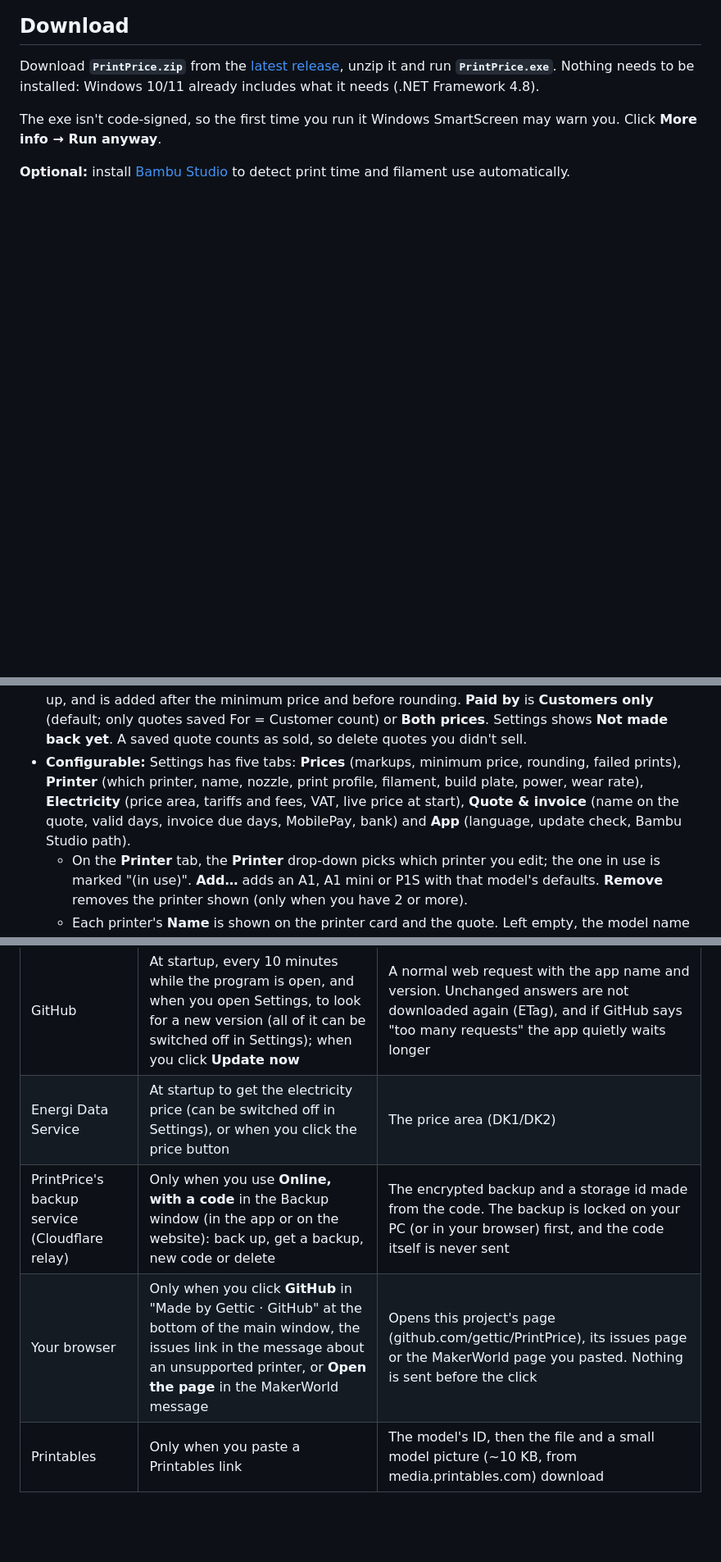
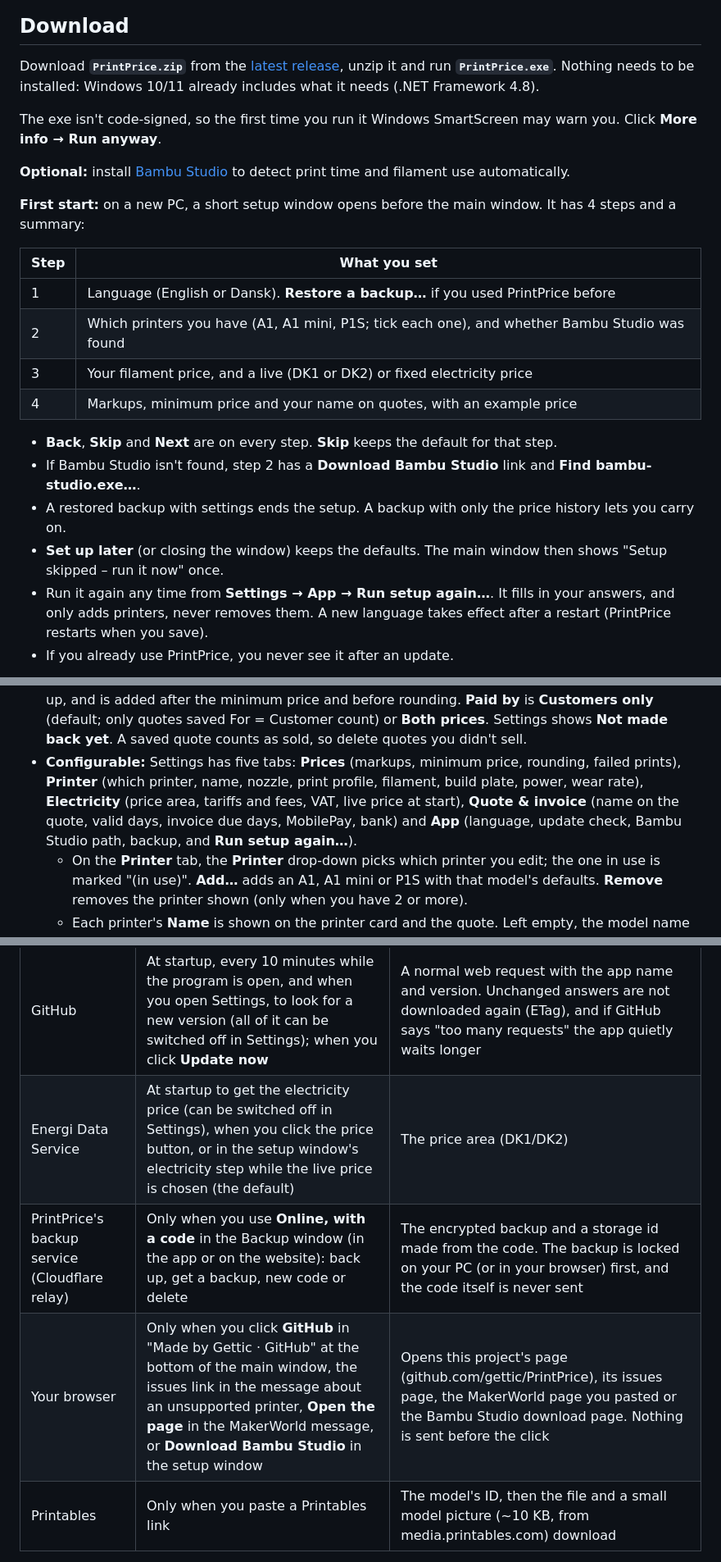
Before and after one commit to gettic/PrintPrice, a Markdown page: README.md, 3 parts joined by grey strips. Shown at 82% size. Drawn GitHub-style; blank space fills up the shorter version.

```diff
--- a/README.md
+++ b/README.md
@@ -15,3 +15,20 @@ Download **`PrintPrice.zip`** from the [latest release](../../releases/latest),
 The exe isn't code-signed, so the first time you run it Windows SmartScreen may warn you. Click **More info → Run anyway**.
 
 **Optional:** install [Bambu Studio](https://bambulab.com/en/download/studio) to detect print time and filament use automatically.
+
+**First start:** on a new PC, a short setup window opens before the main window. It has 4 steps and a summary:
+
+| Step | What you set |
+|---|---|
+| 1 | Language (English or Dansk). **Restore a backup…** if you used PrintPrice before |
+| 2 | Which printers you have (A1, A1 mini, P1S; tick each one), and whether Bambu Studio was found |
+| 3 | Your filament price, and a live (DK1 or DK2) or fixed electricity price |
+| 4 | Markups, minimum price and your name on quotes, with an example price |
+
+- **Back**, **Skip** and **Next** are on every step. **Skip** keeps the default for that step.
+- If Bambu Studio isn't found, step 2 has a **Download Bambu Studio** link and **Find bambu-studio.exe…**.
+- A restored backup with settings ends the setup. A backup with only the price history lets you carry on.
+- **Set up later** (or closing the window) keeps the defaults. The main window then shows "Setup skipped – run it now" once.
+- Run it again any time from **Settings → App → Run setup again…**. It fills in your answers, and only adds printers, never removes them. A new language takes effect after a restart (PrintPrice restarts when you save).
+- If you already use PrintPrice, you never see it after an update.
+
@@ -101,7 +119,7 @@ The Windows app isn't tested under Wine or Proton. Use the website instead, in a
   - **Abrasive filaments:** the app knows which filaments are abrasive (CF, GF, Glow…) and warns if one is used on a stainless steel nozzle.
 - **Failed prints:** optional. Set a % in Settings and material and power are raised by it for failed prints and reprints, before the markup. The default is 0 % (off). When it is above 0, the Cost breakdown shows a "Failed prints" line.
 - **Failed prints payback:** on by default. In the price history, tick **Failed** on a saved quote. With **Earn back failed prints** on in Settings, new quotes get a payback of 10 % (**% per quote**) of material + power until the failed print's material, power and wear are made back. It never adds more than what is left. It is shown as **Failed prints payback** in the Cost breakdown, is not marked up, and is added after the minimum price and before rounding. **Paid by** is **Customers only** (default; only quotes saved For = Customer count) or **Both prices**. Settings shows **Not made back yet**. A saved quote counts as sold, so delete quotes you didn't sell.
-- **Configurable:** Settings has five tabs: **Prices** (markups, minimum price, rounding, failed prints), **Printer** (which printer, name, nozzle, print profile, filament, build plate, power, wear rate), **Electricity** (price area, tariffs and fees, VAT, live price at start), **Quote & invoice** (name on the quote, valid days, invoice due days, MobilePay, bank) and **App** (language, update check, Bambu Studio path).
+- **Configurable:** Settings has five tabs: **Prices** (markups, minimum price, rounding, failed prints), **Printer** (which printer, name, nozzle, print profile, filament, build plate, power, wear rate), **Electricity** (price area, tariffs and fees, VAT, live price at start), **Quote & invoice** (name on the quote, valid days, invoice due days, MobilePay, bank) and **App** (language, update check, Bambu Studio path, backup, and **Run setup again…**).
   - On the **Printer** tab, the **Printer** drop-down picks which printer you edit; the one in use is marked "(in use)". **Add…** adds an A1, A1 mini or P1S with that model's defaults. **Remove** removes the printer shown (only when you have 2 or more).
   - Each printer's **Name** is shown on the printer card and the quote. Left empty, the model name is used. The filament profile is the same for all printers.
 - **English or Danish:** under **Sprog / Language** in Settings choose Automatic (Danish if Windows is Danish, otherwise English), English or Dansk. It takes effect after a restart; **Restart now** does it at once. The whole program and the copied quote are translated.
@@ -208,9 +226,9 @@ The app sends no personal information anywhere. It has no account, cookies or tr
 | Service | When | What is sent |
 |---|---|---|
 | GitHub | At startup, every 10 minutes while the program is open, and when you open Settings, to look for a new version (all of it can be switched off in Settings); when you click **Update now** | A normal web request with the app name and version. Unchanged answers are not downloaded again (ETag), and if GitHub says "too many requests" the app quietly waits longer |
-| Energi Data Service | At startup to get the electricity price (can be switched off in Settings), or when you click the price button | The price area (DK1/DK2) |
+| Energi Data Service | At startup to get the electricity price (can be switched off in Settings), when you click the price button, or in the setup window's electricity step while the live price is chosen (the default) | The price area (DK1/DK2) |
 | PrintPrice's backup service (Cloudflare relay) | Only when you use **Online, with a code** in the Backup window (in the app or on the website): back up, get a backup, new code or delete | The encrypted backup and a storage id made from the code. The backup is locked on your PC (or in your browser) first, and the code itself is never sent |
-| Your browser | Only when you click **GitHub** in "Made by Gettic · GitHub" at the bottom of the main window, the issues link in the message about an unsupported printer, or **Open the page** in the MakerWorld message | Opens this project's page (github.com/gettic/PrintPrice), its issues page or the MakerWorld page you pasted. Nothing is sent before the click |
+| Your browser | Only when you click **GitHub** in "Made by Gettic · GitHub" at the bottom of the main window, the issues link in the message about an unsupported printer, **Open the page** in the MakerWorld message, or **Download Bambu Studio** in the setup window | Opens this project's page (github.com/gettic/PrintPrice), its issues page, the MakerWorld page you pasted or the Bambu Studio download page. Nothing is sent before the click |
 | Printables | Only when you paste a Printables link | The model's ID, then the file and a small model picture (~10 KB, from media.printables.com) download |
 
 To enforce the 5-a-day online backup limit, the relay keeps only a salted hash of your IP address (not the address itself) for 2 days.
```
Also changed, not shown: other parts of README.md (+5 -2 lines), assets/screenshot-setup.png (added), 15 other files.
